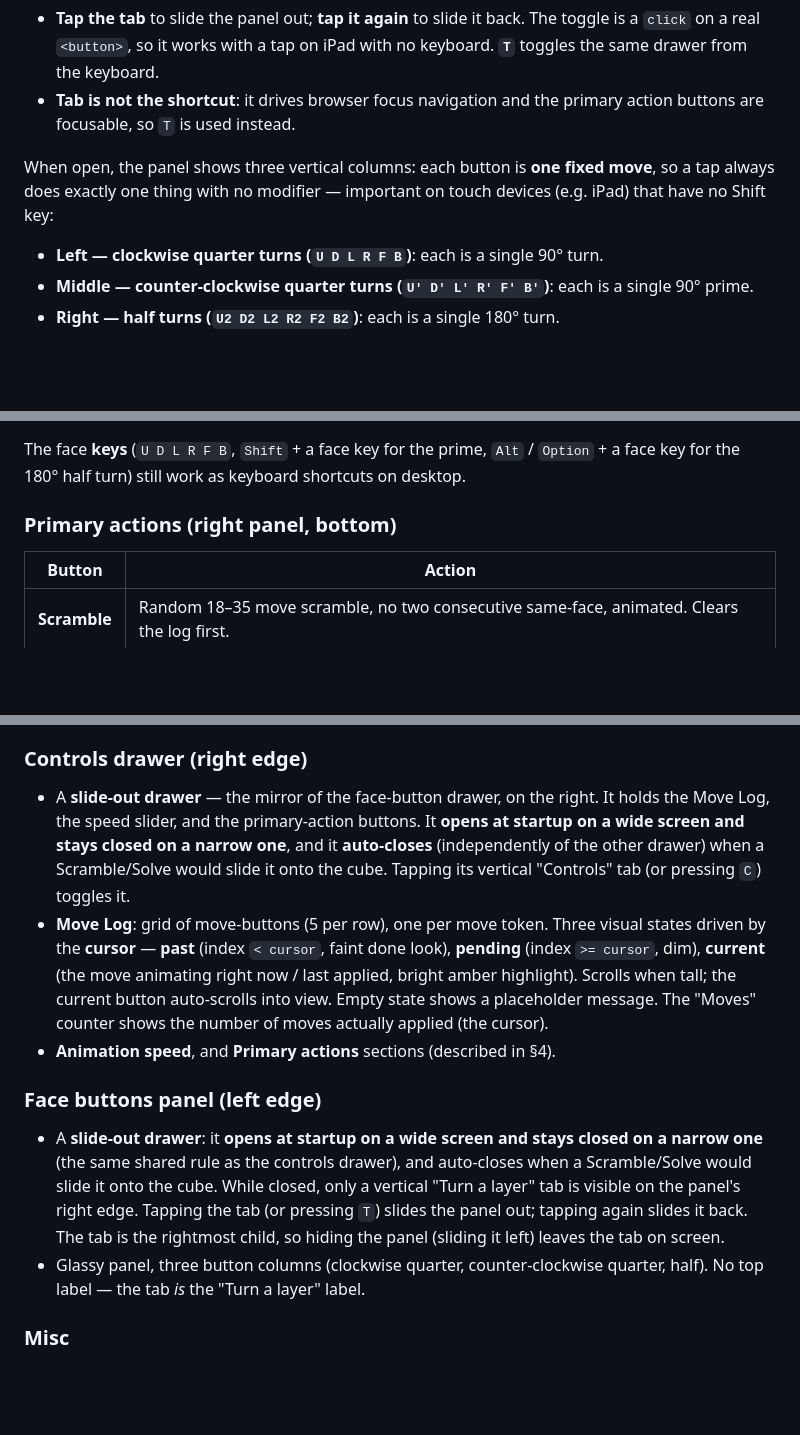
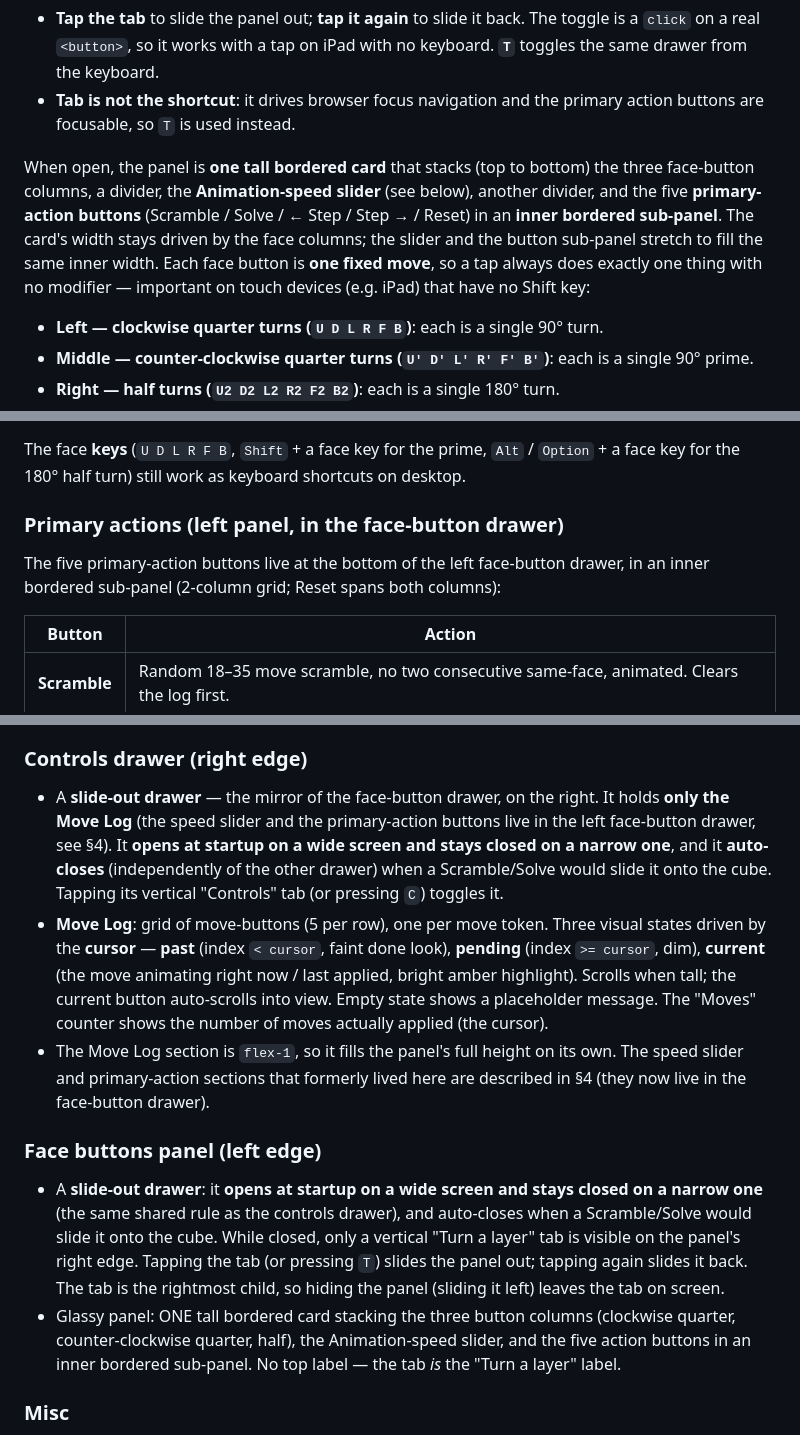
Before and after one commit to telonniko/cutie, a Markdown page: docs/as-built/cutie_current.md, 3 parts joined by grey strips. Rendered like a GitHub page; blank space fills up the shorter version.

```diff
--- a/docs/as-built/cutie_current.md
+++ b/docs/as-built/cutie_current.md
@@ -93,9 +93,14 @@ slides in from the left when opened:
 - **Tab is not the shortcut**: it drives browser focus navigation and the primary
   action buttons are focusable, so `T` is used instead.
 
-When open, the panel shows three vertical columns: each button is **one fixed
-move**, so a tap always does exactly one thing with no modifier — important on
-touch devices (e.g. iPad) that have no Shift key:
+When open, the panel is **one tall bordered card** that stacks (top to bottom)
+the three face-button columns, a divider, the **Animation-speed slider** (see
+below), another divider, and the five **primary-action buttons** (Scramble /
+Solve / ← Step / Step → / Reset) in an **inner bordered sub-panel**. The card's
+width stays driven by the face columns; the slider and the button sub-panel
+stretch to fill the same inner width. Each face button is **one fixed move**, so a
+tap always does exactly one thing with no modifier — important on touch devices
+(e.g. iPad) that have no Shift key:
 
 - **Left — clockwise quarter turns (`U D L R F B`)**: each is a single 90° turn.
 - **Middle — counter-clockwise quarter turns (`U' D' L' R' F' B'`)**: each is a
@@ -115,7 +120,11 @@ The face **keys** (`U D L R F B`, `Shift` + a face key for the prime, `Alt` /
 `Option` + a face key for the 180° half turn) still work as keyboard shortcuts
 on desktop.
 
-### Primary actions (right panel, bottom)
+### Primary actions (left panel, in the face-button drawer)
+The five primary-action buttons live at the bottom of the left face-button
+drawer, in an inner bordered sub-panel (2-column grid; Reset spans both
+columns):
+
 | Button | Action |
 |--------|--------|
 | **Scramble** | Random 18–35 move scramble, no two consecutive same-face, animated. Clears the log first. |
@@ -186,11 +197,11 @@ buttons don't flicker while a sequence animates (see the *Cursor model* note in
 
 ### Controls drawer (right edge)
 - A **slide-out drawer** — the mirror of the face-button drawer, on the right. It
-  holds the Move Log, the speed slider, and the primary-action buttons. It
-  **opens at startup on a wide screen and stays closed on a narrow one**, and it
-  **auto-closes** (independently of the other drawer) when a Scramble/Solve would
-  slide it onto the cube. Tapping its vertical "Controls" tab (or pressing `C`)
-  toggles it.
+  holds **only the Move Log** (the speed slider and the primary-action buttons
+  live in the left face-button drawer, see §4). It **opens at startup on a wide
+  screen and stays closed on a narrow one**, and it **auto-closes** (independently
+  of the other drawer) when a Scramble/Solve would slide it onto the cube.
+  Tapping its vertical "Controls" tab (or pressing `C`) toggles it.
 - **Move Log**: grid of move-buttons (5 per row), one per move token. Three
   visual states driven by the **cursor** — **past** (index `< cursor`, faint
   done look), **pending** (index `>= cursor`, dim), **current** (the move
@@ -198,8 +209,9 @@ buttons don't flicker while a sequence animates (see the *Cursor model* note in
   the current button auto-scrolls into view. Empty state shows a placeholder
   message. The "Moves" counter shows the number of moves actually applied
   (the cursor).
-- **Animation speed**, and **Primary actions** sections
-  (described in §4).
+- The Move Log section is `flex-1`, so it fills the panel's full height on its
+  own. The speed slider and primary-action sections that formerly lived here are
+described in §4 (they now live in the face-button drawer).
 
 ### Face buttons panel (left edge)
 - A **slide-out drawer**: it **opens at startup on a wide screen and stays closed
@@ -209,8 +221,10 @@ buttons don't flicker while a sequence animates (see the *Cursor model* note in
   the tab (or pressing `T`) slides the panel out; tapping again slides it back. The
   tab is the rightmost child, so hiding the panel (sliding it left) leaves the tab
   on screen.
-- Glassy panel, three button columns (clockwise quarter, counter-clockwise
-  quarter, half). No top label — the tab *is* the "Turn a layer" label.
+- Glassy panel: ONE tall bordered card stacking the three button columns
+  (clockwise quarter, counter-clockwise quarter, half), the Animation-speed
+  slider, and the five action buttons in an inner bordered sub-panel. No top
+  label — the tab *is* the "Turn a layer" label.
 
 ### Misc
 - **Drag-to-rotate hint**: a small pill, centered horizontally near the top
```
Also changed, not shown: other parts of docs/as-built/cutie_current.md (+2 -0 lines), README.md (+34 -24 lines), docs/screenshots/scrambled.png, docs/screenshots/solved-after.png, docs/screenshots/solved.png, 2 other files.
